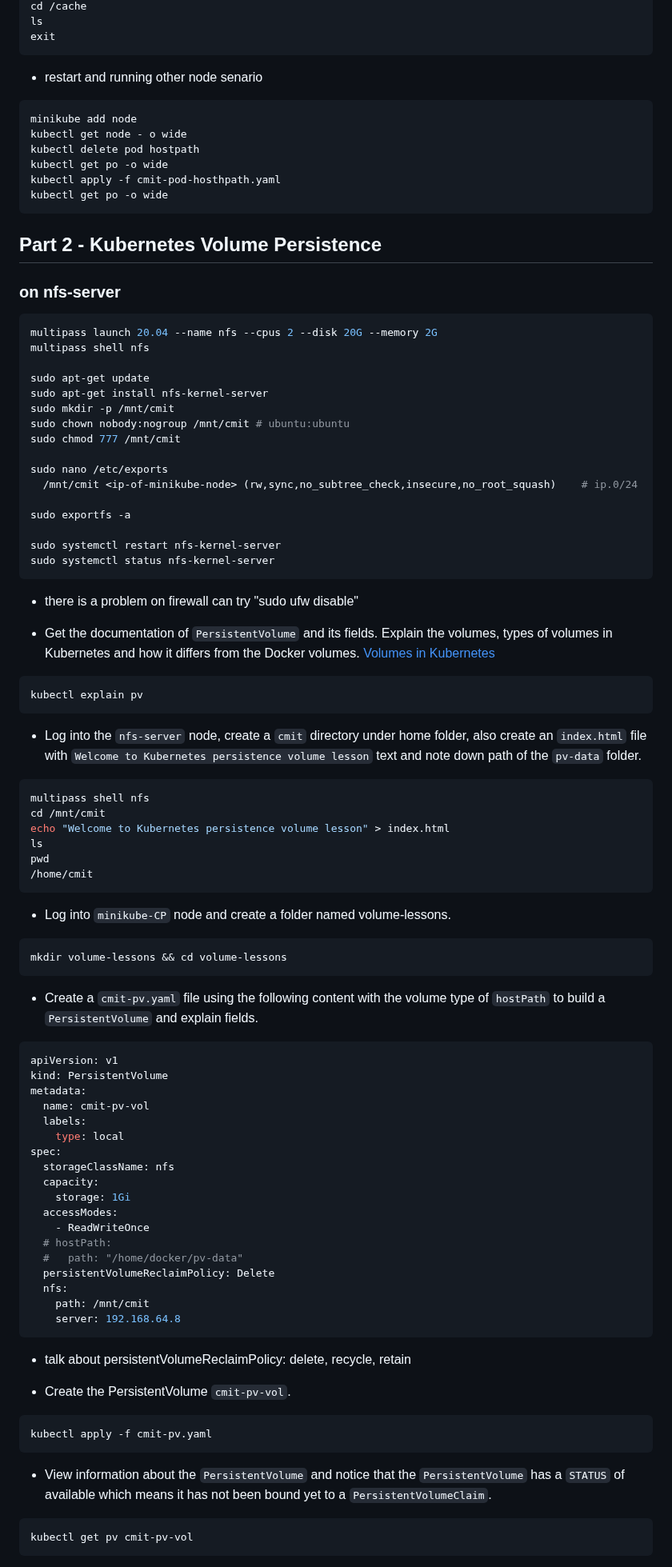
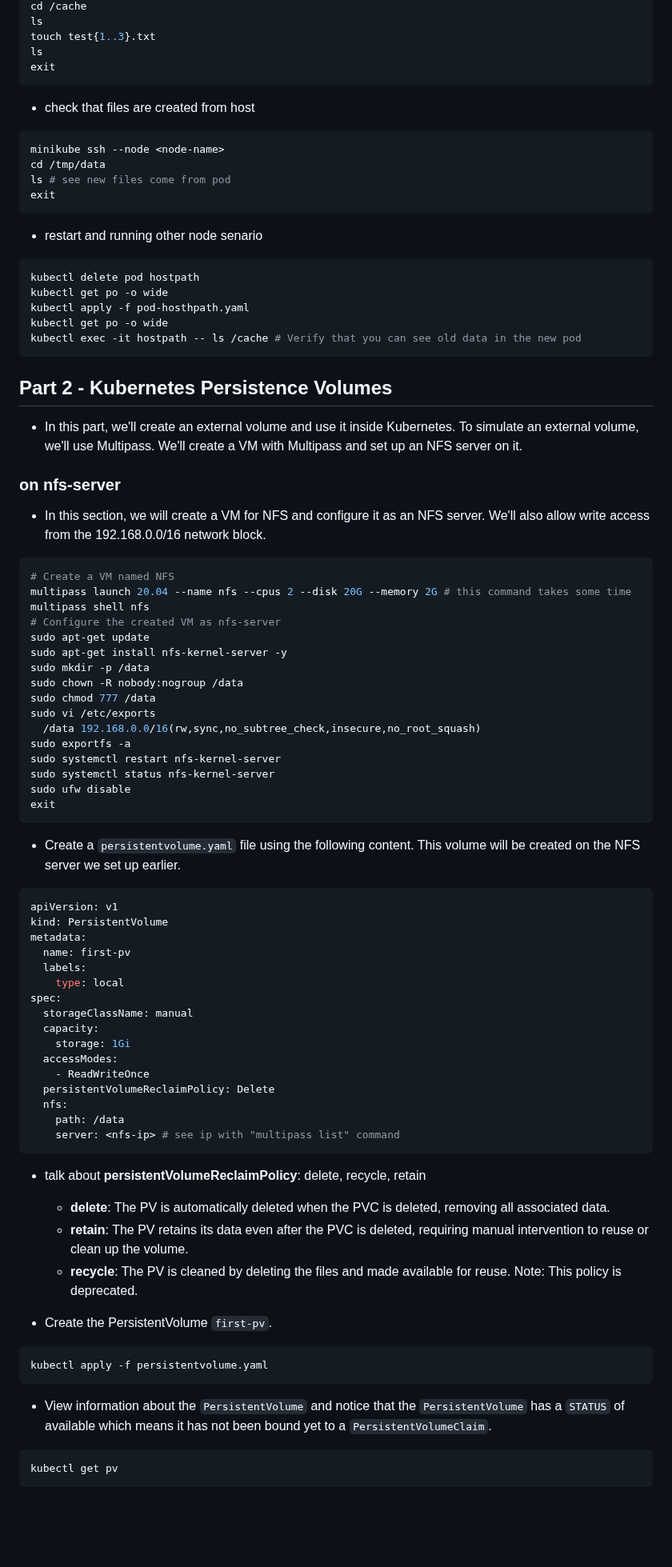
Before and after one commit to hepapi/tutorials, a Markdown page: Kubernetes/hands-on/Lesson4-Kubernetes-Volumes.md, the part around one of its changes. Shown at 80% size. Rendered like a GitHub page; blank space fills up the shorter version.

Commit message:
kubernetes volume added

````diff
--- a/Kubernetes/hands-on/Lesson4-Kubernetes-Volumes.md
+++ b/Kubernetes/hands-on/Lesson4-Kubernetes-Volumes.md
@@ -170,99 +164,87 @@ minikube ssh
 cd /cache
 ls
+touch test{1..3}.txt
+ls
+exit
+```
+- check that files are created from host
+```bash
+minikube ssh --node <node-name>
+cd /tmp/data
+ls # see new files come from pod
 exit
 ```
 - restart and running other node senario
 ```bash
-minikube add node
-kubectl get node - o wide
 kubectl delete pod hostpath
 kubectl get po -o wide
-kubectl apply -f cmit-pod-hosthpath.yaml
+kubectl apply -f pod-hosthpath.yaml
 kubectl get po -o wide
+kubectl exec -it hostpath -- ls /cache # Verify that you can see old data in the new pod
 ```
 
-## Part 2 - Kubernetes Volume Persistence
+## Part 2 - Kubernetes Persistence Volumes
+
+- In this part, we'll create an external volume and use it inside Kubernetes. To simulate an external volume, we'll use Multipass. We'll create a VM with Multipass and set up an NFS server on it.
 
 ### on nfs-server
 
+- In this section, we will create a VM for NFS and configure it as an NFS server. We'll also allow write access from the 192.168.0.0/16 network block.
+
 ```bash
-multipass launch 20.04 --name nfs --cpus 2 --disk 20G --memory 2G
+# Create a VM named NFS
+multipass launch 20.04 --name nfs --cpus 2 --disk 20G --memory 2G # this command takes some time
 multipass shell nfs
-
+# Configure the created VM as nfs-server
 sudo apt-get update
-sudo apt-get install nfs-kernel-server
-sudo mkdir -p /mnt/cmit
-sudo chown nobody:nogroup /mnt/cmit # ubuntu:ubuntu
-sudo chmod 777 /mnt/cmit
-
-sudo nano /etc/exports
-  /mnt/cmit <ip-of-minikube-node> (rw,sync,no_subtree_check,insecure,no_root_squash)    # ip.0/24
-
+sudo apt-get install nfs-kernel-server -y
+sudo mkdir -p /data
+sudo chown -R nobody:nogroup /data
+sudo chmod 777 /data
+sudo vi /etc/exports
+  /data 192.168.0.0/16(rw,sync,no_subtree_check,insecure,no_root_squash)
 sudo exportfs -a
-
 sudo systemctl restart nfs-kernel-server
 sudo systemctl status nfs-kernel-server
+sudo ufw disable
+exit
 ```
 
-- there is a problem on firewall can try "sudo ufw disable"
-
-- Get the documentation of `PersistentVolume` and its fields. Explain the volumes, types of volumes in Kubernetes and how it differs from the Docker volumes. [Volumes in Kubernetes](https://kubernetes.io/docs/concepts/storage/volumes/)
-
-```bash
-kubectl explain pv
-```
-
-- Log into the `nfs-server` node, create a `cmit` directory under home folder, also create an `index.html` file with `Welcome to Kubernetes persistence volume lesson` text and note down path of the `pv-data` folder.
-
-```bash
-multipass shell nfs
-cd /mnt/cmit
-echo "Welcome to Kubernetes persistence volume lesson" > index.html
-ls
-pwd
-/home/cmit
-```
-
-- Log into `minikube-CP` node and create a folder named volume-lessons.
-
-```bash
-mkdir volume-lessons && cd volume-lessons
-```
-
-- Create a `cmit-pv.yaml` file using the following content with the volume type of `hostPath` to build a `PersistentVolume` and explain fields.
+- Create a `persistentvolume.yaml` file using the following content. This volume will be created on the NFS server we set up earlier.
 
 ```yaml
 apiVersion: v1
 kind: PersistentVolume
 metadata:
-  name: cmit-pv-vol
+  name: first-pv
   labels:
     type: local
 spec:
-  storageClassName: nfs
+  storageClassName: manual
   capacity:
     storage: 1Gi
   accessModes:
     - ReadWriteOnce
-  # hostPath:
-  #   path: "/home/docker/pv-data"
   persistentVolumeReclaimPolicy: Delete
   nfs:
-    path: /mnt/cmit
-    server: 192.168.64.8
+    path: /data
+    server: <nfs-ip> # see ip with "multipass list" command
 ```
 
-- talk about persistentVolumeReclaimPolicy: delete, recycle, retain
+- talk about **persistentVolumeReclaimPolicy**: delete, recycle, retain
+  - **delete**: The PV is automatically deleted when the PVC is deleted, removing all associated data.
+  - **retain**: The PV retains its data even after the PVC is deleted, requiring manual intervention to reuse or clean up the volume.
+  - **recycle**: The PV is cleaned by deleting the files and made available for reuse. Note: This policy is deprecated.
 
-- Create the PersistentVolume `cmit-pv-vol`.
+- Create the PersistentVolume `first-pv`.
 
 ```bash
-kubectl apply -f cmit-pv.yaml
+kubectl apply -f persistentvolume.yaml
 ```
 
 - View information about the `PersistentVolume` and notice that the `PersistentVolume` has a `STATUS` of available which means it has not been bound yet to a `PersistentVolumeClaim`.
 
 ```bash
-kubectl get pv cmit-pv-vol
+kubectl get pv
 ```
 
````
Also changed, not shown: other parts of Kubernetes/hands-on/Lesson4-Kubernetes-Volumes.md (+142 -169 lines), Kubernetes/hands-on/Lesson-2-Kubernetes-Core-Objects.md (+1 -1 lines).
